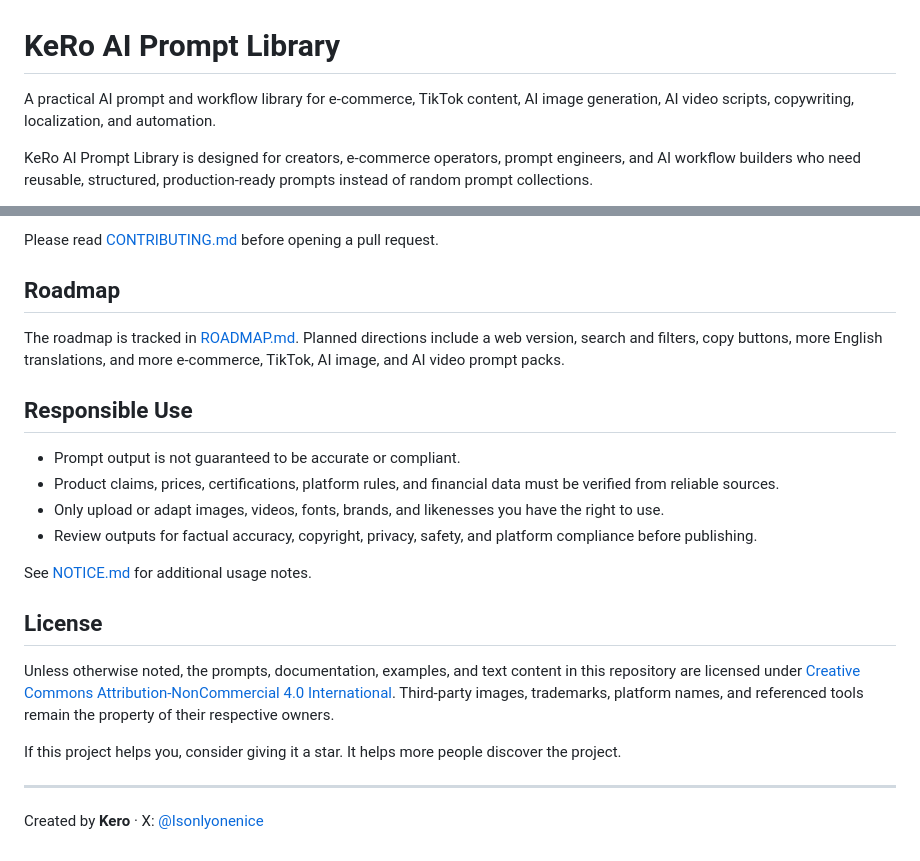
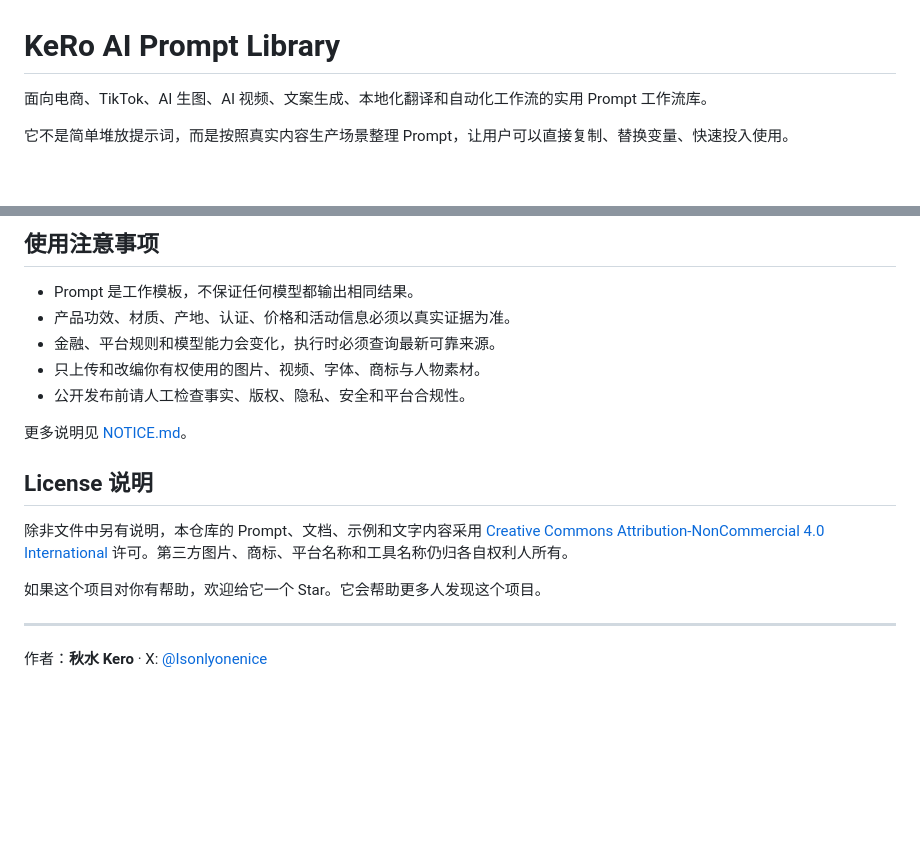
Before and after one commit to Youks7/KeRo-AI-Prompt-Library, a Markdown page: README.md, 2 parts joined by grey strips. GitHub-like rendering; blank space fills up the shorter version.

Commit message:
Restore Simplified Chinese as default README

```diff
--- a/README.md
+++ b/README.md
@@ -1,7 +1,7 @@
 # KeRo AI Prompt Library
 
-A practical AI prompt and workflow library for e-commerce, TikTok content, AI image generation, AI video scripts, copywriting, localization, and automation.
+面向电商、TikTok、AI 生图、AI 视频、文案生成、本地化翻译和自动化工作流的实用 Prompt 工作流库。
 
-KeRo AI Prompt Library is designed for creators, e-commerce operators, prompt engineers, and AI workflow builders who need reusable, structured, production-ready prompts instead of random prompt collections.
+它不是简单堆放提示词，而是按照真实内容生产场景整理 Prompt，让用户可以直接复制、替换变量、快速投入使用。
 
 <p align="center">
@@ -92,25 +88,20 @@ Contributions are welcome. You can help by adding prompts, improving existing pr
 
-Please read [CONTRIBUTING.md](CONTRIBUTING.md) before opening a pull request.
+## 使用注意事项
 
-## Roadmap
+- Prompt 是工作模板，不保证任何模型都输出相同结果。
+- 产品功效、材质、产地、认证、价格和活动信息必须以真实证据为准。
+- 金融、平台规则和模型能力会变化，执行时必须查询最新可靠来源。
+- 只上传和改编你有权使用的图片、视频、字体、商标与人物素材。
+- 公开发布前请人工检查事实、版权、隐私、安全和平台合规性。
 
-The roadmap is tracked in [ROADMAP.md](ROADMAP.md). Planned directions include a web version, search and filters, copy buttons, more English translations, and more e-commerce, TikTok, AI image, and AI video prompt packs.
+更多说明见 [NOTICE.md](NOTICE.md)。
 
-## Responsible Use
+## License 说明
 
-- Prompt output is not guaranteed to be accurate or compliant.
-- Product claims, prices, certifications, platform rules, and financial data must be verified from reliable sources.
-- Only upload or adapt images, videos, fonts, brands, and likenesses you have the right to use.
-- Review outputs for factual accuracy, copyright, privacy, safety, and platform compliance before publishing.
+除非文件中另有说明，本仓库的 Prompt、文档、示例和文字内容采用 [Creative Commons Attribution-NonCommercial 4.0 International](LICENSE) 许可。第三方图片、商标、平台名称和工具名称仍归各自权利人所有。
 
-See [NOTICE.md](NOTICE.md) for additional usage notes.
-
-## License
-
-Unless otherwise noted, the prompts, documentation, examples, and text content in this repository are licensed under [Creative Commons Attribution-NonCommercial 4.0 International](LICENSE). Third-party images, trademarks, platform names, and referenced tools remain the property of their respective owners.
-
-If this project helps you, consider giving it a star. It helps more people discover the project.
+如果这个项目对你有帮助，欢迎给它一个 Star。它会帮助更多人发现这个项目。
 
 ---
 
-Created by **Kero** · X: [@Isonlyonenice](https://x.com/Isonlyonenice)
+作者：**秋水 Kero** · X: [@Isonlyonenice](https://x.com/Isonlyonenice)
```
Also changed, not shown: other parts of README.md (+53 -57 lines), README.zh-CN.md (+2 -2 lines).
